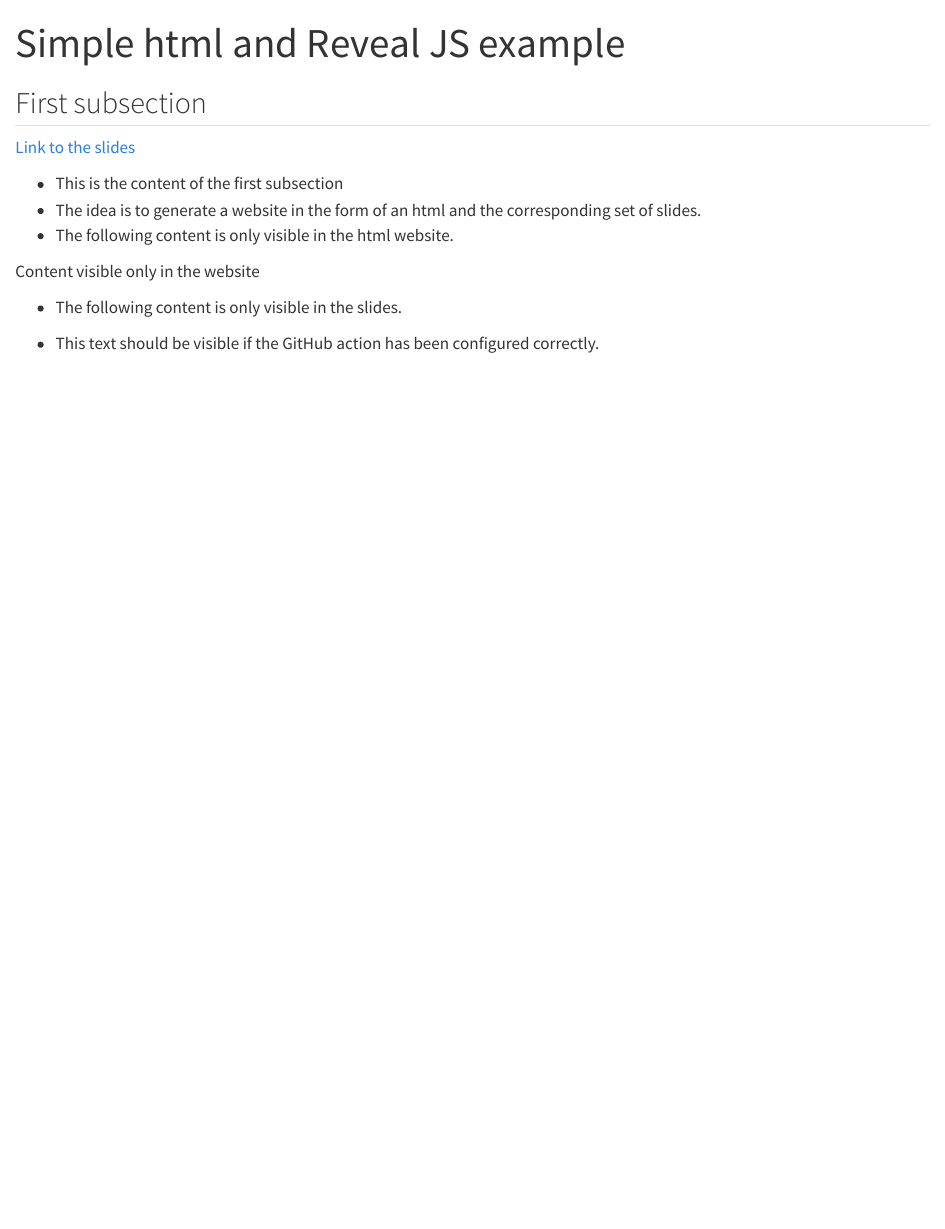
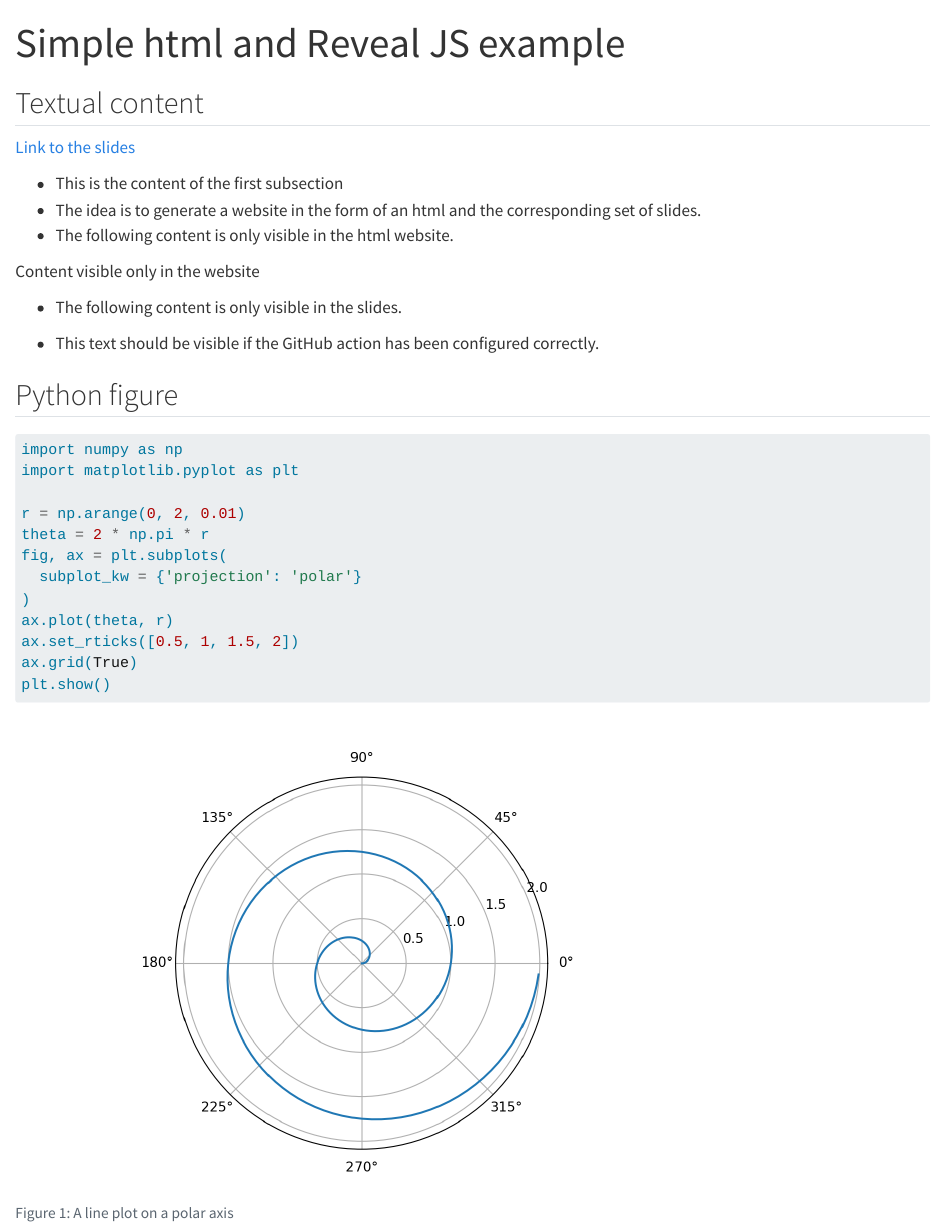
Before and after one commit to perellonieto/quarto_html_revealjs_test, a Quarto document (index.qmd): the page in a window 1100 px wide, from its top. Rendered offline with R 4.5, knitr and Pandoc in place of Quarto, with nearby package versions.

Commit message:
Added python figure

````diff
--- a/index.qmd
+++ b/index.qmd
@@ -4,9 +4,10 @@ format:
   html: default
   revealjs:
     output-file: slides-index.html
+jupyter: python3
 ---
 
-## First subsection
+## Textual content
 
 ::: {.content-visible when-format="html" unless-format="revealjs"}
 [Link to the slides](slides-index.html)
@@ -29,3 +30,23 @@ Content visible only in the Reveal JS
 
 - This text should be visible if the GitHub action has been configured
   correctly.
+
+## Python figure
+
+```{python}
+#| label: fig-polar
+#| fig-cap: "A line plot on a polar axis"
+
+import numpy as np
+import matplotlib.pyplot as plt
+
+r = np.arange(0, 2, 0.01)
+theta = 2 * np.pi * r
+fig, ax = plt.subplots(
+  subplot_kw = {'projection': 'polar'}
+)
+ax.plot(theta, r)
+ax.set_rticks([0.5, 1, 1.5, 2])
+ax.grid(True)
+plt.show()
+```
````
